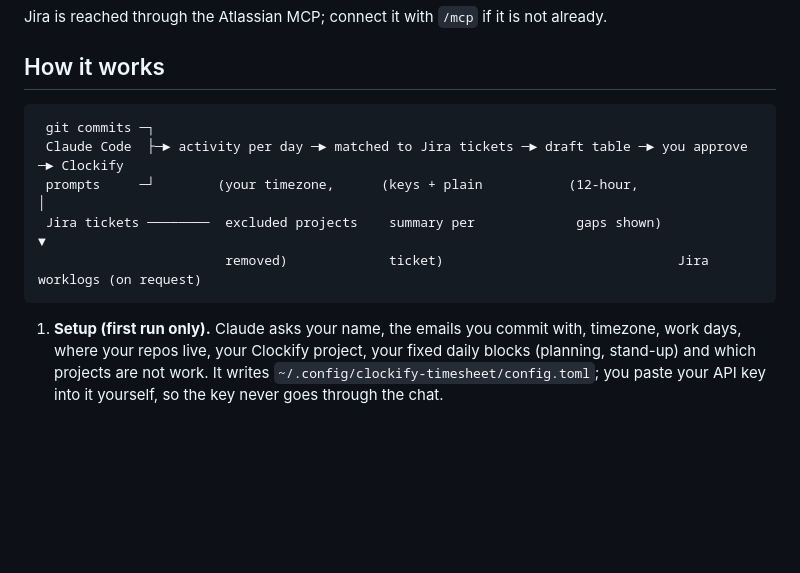
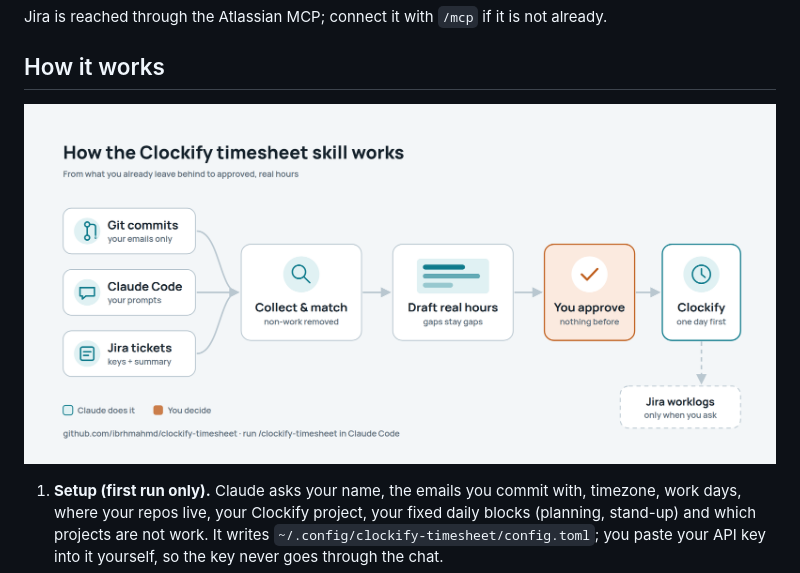
Before and after one commit to ibrhmahmd/clockify-timesheet, a Markdown page: README.md, the part around the change. GitHub-like rendering; pictures changed too: docs/flow.png (added); blank space fills up the shorter version.

Commit message:
README: flow diagram

````diff
--- a/README.md
+++ b/README.md
@@ -15,13 +15,7 @@ Jira is reached through the Atlassian MCP; connect it with `/mcp` if it is not a
 
 ## How it works
 
-```text
- git commits ─┐
- Claude Code  ├─► activity per day ─► matched to Jira tickets ─► draft table ─► you approve ─► Clockify
- prompts     ─┘        (your timezone,      (keys + plain           (12-hour,                    │
- Jira tickets ────────  excluded projects    summary per             gaps shown)                 ▼
-                        removed)             ticket)                              Jira worklogs (on request)
-```
+![Git commits, Claude Code prompts and Jira tickets are collected and matched, drafted as real hours, approved by you, then posted to Clockify; Jira worklogs only when you ask](docs/flow.png)
 
 1. **Setup (first run only).** Claude asks your name, the emails you commit with, timezone, work days, where your repos live, your Clockify project, your fixed daily blocks (planning, stand-up) and which projects are not work. It writes `~/.config/clockify-timesheet/config.toml`; you paste your API key into it yourself, so the key never goes through the chat.
 2. **What's already logged.** It reads your Clockify entries for the range and keeps anything you logged yourself.
````
